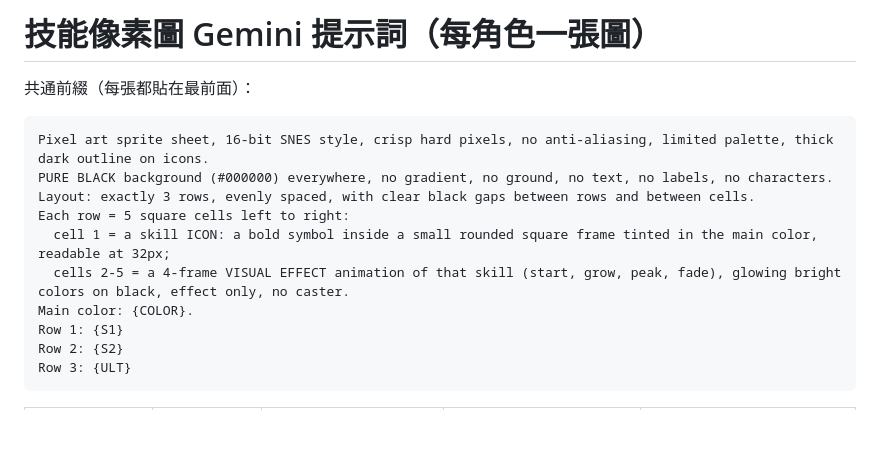
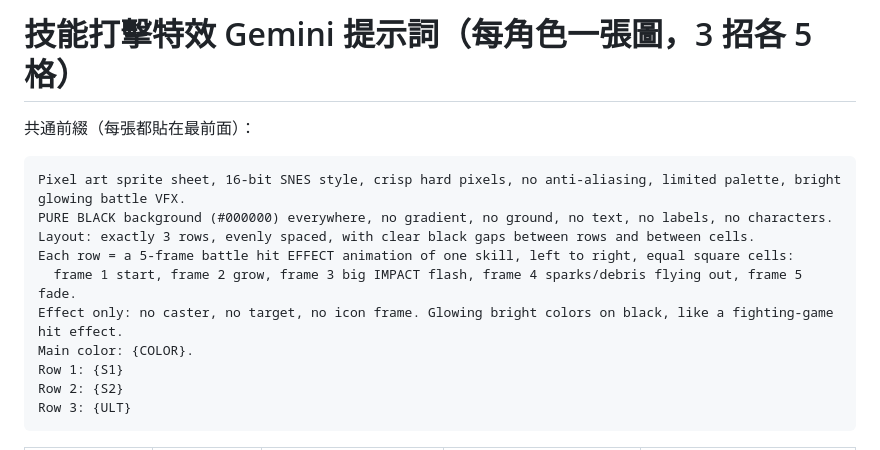
Before and after one commit to omgfym-gg/rebirth-terminal, a Markdown page: assets/skills/PROMPTS.md, the part around the change. Drawn GitHub-style; blank space fills up the shorter version.

Commit message:
技能像素圖：改成純打擊特效（每招 5 格）
Co-Authored-By: Claude Opus 5.5 (1M context) <noreply@anthropic.com>
Claude-Session: https://claude.ai/code/session_018j42vpqxvLjvCAGyexWQw2

````diff
--- a/assets/skills/PROMPTS.md
+++ b/assets/skills/PROMPTS.md
@@ -1,14 +1,14 @@
-# 技能像素圖 Gemini 提示詞（每角色一張圖）
+# 技能打擊特效 Gemini 提示詞（每角色一張圖，3 招各 5 格）
 
 共通前綴（每張都貼在最前面）：
 
 ```
-Pixel art sprite sheet, 16-bit SNES style, crisp hard pixels, no anti-aliasing, limited palette, thick dark outline on icons.
+Pixel art sprite sheet, 16-bit SNES style, crisp hard pixels, no anti-aliasing, limited palette, bright glowing battle VFX.
 PURE BLACK background (#000000) everywhere, no gradient, no ground, no text, no labels, no characters.
 Layout: exactly 3 rows, evenly spaced, with clear black gaps between rows and between cells.
-Each row = 5 square cells left to right:
-  cell 1 = a skill ICON: a bold symbol inside a small rounded square frame tinted in the main color, readable at 32px;
-  cells 2-5 = a 4-frame VISUAL EFFECT animation of that skill (start, grow, peak, fade), glowing bright colors on black, effect only, no caster.
+Each row = a 5-frame battle hit EFFECT animation of one skill, left to right, equal square cells:
+  frame 1 start, frame 2 grow, frame 3 big IMPACT flash, frame 4 sparks/debris flying out, frame 5 fade.
+Effect only: no caster, no target, no icon frame. Glowing bright colors on black, like a fighting-game hit effect.
 Main color: {COLOR}.
 Row 1: {S1}
 Row 2: {S2}
````
